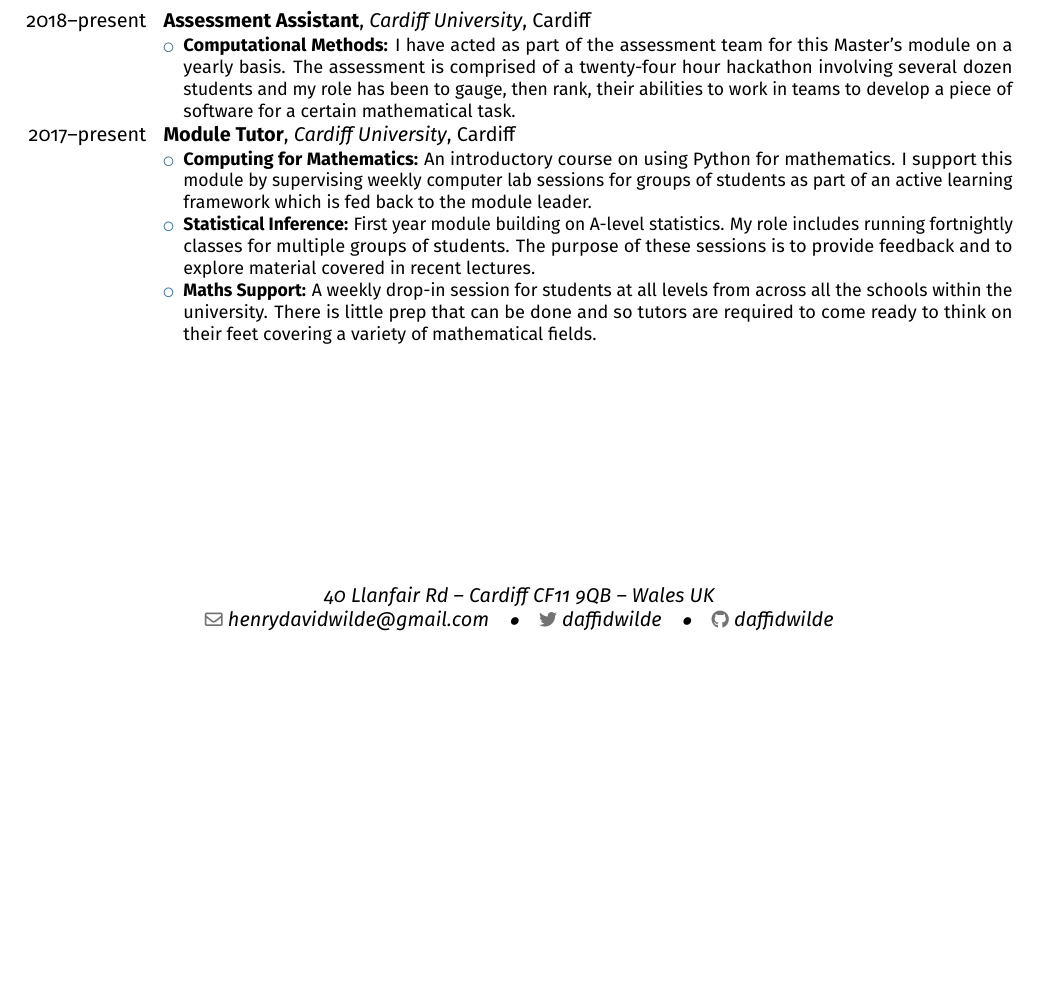
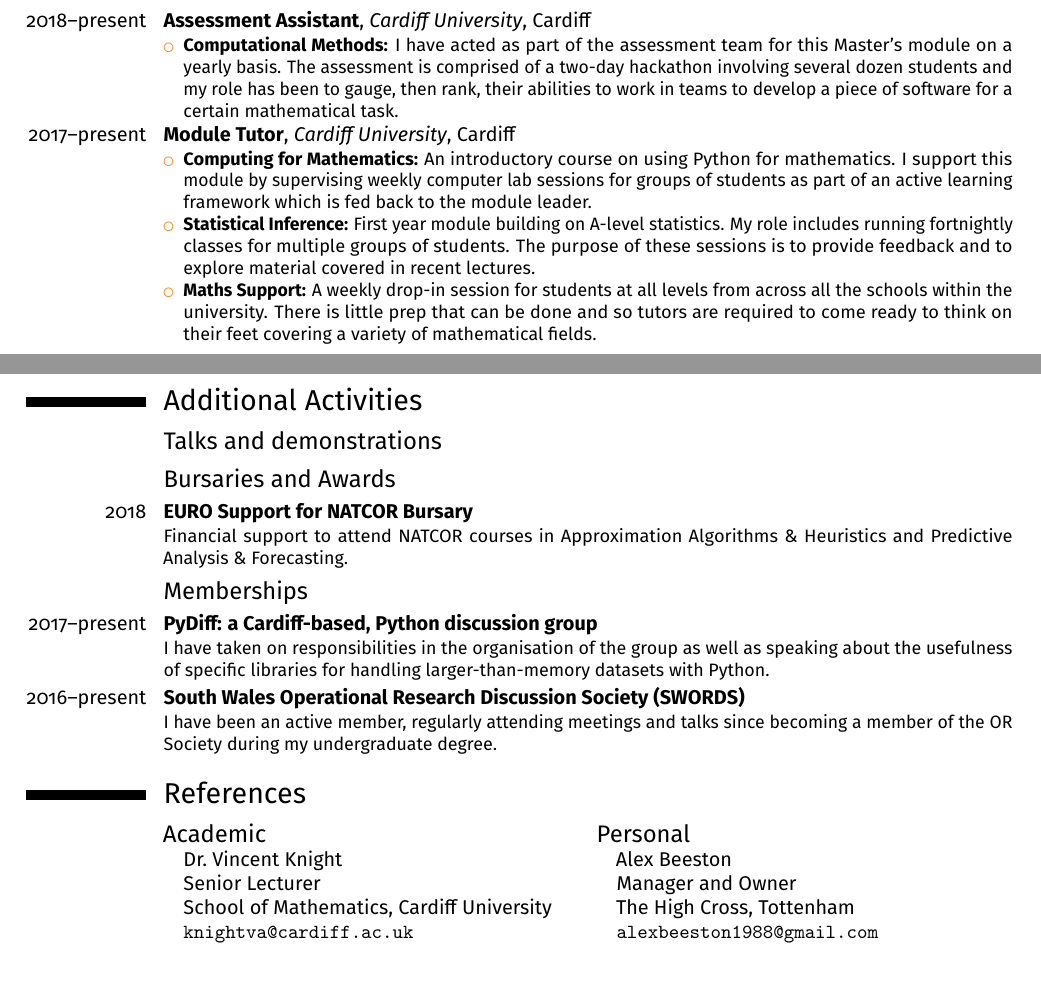
Before and after one commit to daffidwilde/cv, a LaTeX CV (main.tex): part of the page before the commit and two parts of pages 1 and 2 of 2 after it, the two joined at a grey line, cut so that both start at the same text, the shorter picture padded with empty space. Compiled offline with pdfLaTeX; a LaTeX package or settings file that is missing is left out.

Commit message:
Add references and further sections.

```diff
--- a/main.tex
+++ b/main.tex
@@ -2,7 +2,7 @@
 
 
 \moderncvstyle{casual}
-\moderncvcolor{blue}
+\moderncvcolor{orange}
 
 \usepackage[default]{Fira Sans}
 \usepackage[margin=1.8cm, includefoot, footskip=25pt]{geometry}
@@ -85,10 +85,10 @@
     \begin{itemize}
         \item \textbf{Computational Methods:} I have acted as part of the
             assessment team for this Master's module on a yearly basis. The
-            assessment is comprised of a twenty-four hour hackathon involving
-            several dozen students and my role has been to gauge, then rank,
-            their abilities to work in teams to develop a piece of software for
-            a certain mathematical task.
+            assessment is comprised of a two-day hackathon involving several
+            dozen students and my role has been to gauge, then rank, their
+            abilities to work in teams to develop a piece of software for a
+            certain mathematical task.
     \end{itemize}
 }
 
@@ -110,4 +110,61 @@
     \end{itemize}
 }
 
+\clearpage%
+\section{Additional Activities}
+
+\subsection{Talks and demonstrations}
+
+\subsection{Bursaries and Awards}
+
+\cventry{2018}{%
+    \href{https://www.euro-online.org/}{EURO} Support for NATCOR Bursary%
+    }{}{}{}{%
+        Financial support to attend NATCOR courses in Approximation Algorithms
+        \& Heuristics and Predictive Analysis \& Forecasting.
+    }
+
+\subsection{Memberships}
+
+\cventry{2017--present}{%
+    \href{http://www.pydiff.wales/}{PyDiff}: a Cardiff-based, Python discussion
+    group%
+}{}{}{}{%
+        I have taken on responsibilities in
+        the organisation of the group as well as speaking about the usefulness
+        of specific libraries for handling larger-than-memory datasets with
+        Python.
+}
+
+\cventry{2016--present}%
+    {\href{http://www.theorsociety.com/Pages/Regional/swords.aspx}{%
+        South Wales Operational Research Discussion Society (SWORDS)%
+    }}%
+    {}{}{}{%
+        I have been an active member, regularly attending meetings and talks
+        since becoming a member of the OR Society during my undergraduate
+        degree.
+    }
+
+\section{References}
+
+\begin{cvcolumns}
+    \cvcolumn{Academic}{%
+        \begin{itemize}
+            \item[] Dr.\ Vincent Knight
+            \item[] Senior Lecturer
+            \item[] School of Mathematics, Cardiff University
+            \item[] \texttt{knightva@cardiff.ac.uk}
+        \end{itemize}
+    }
+    \cvcolumn{Personal}{%
+        \begin{itemize}
+            \item[] Alex Beeston
+            \item[] Manager and Owner
+            \item[] The High Cross, Tottenham
+            \item[] \texttt{alexbeeston1988@gmail.com}
+        \end{itemize}
+    }
+\end{cvcolumns}
+
 \end{document}
```
